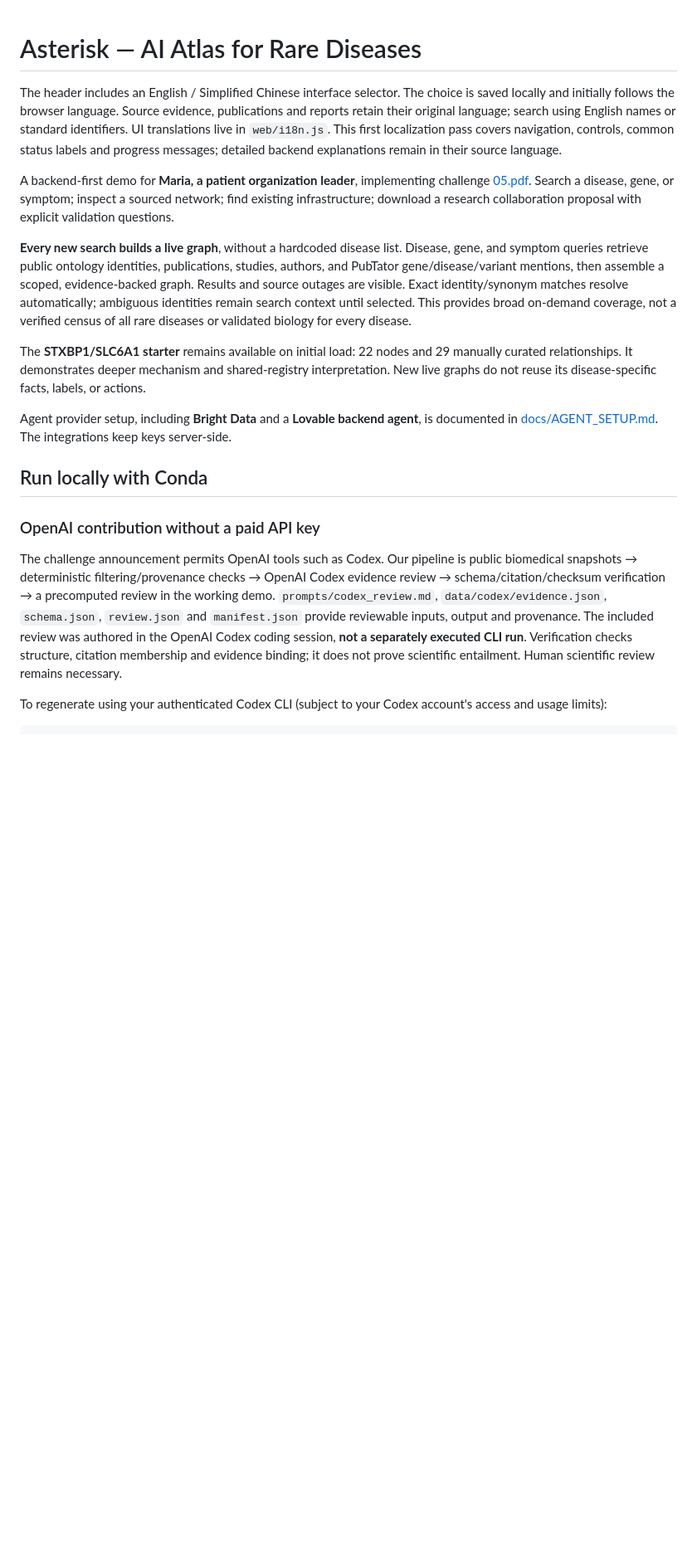
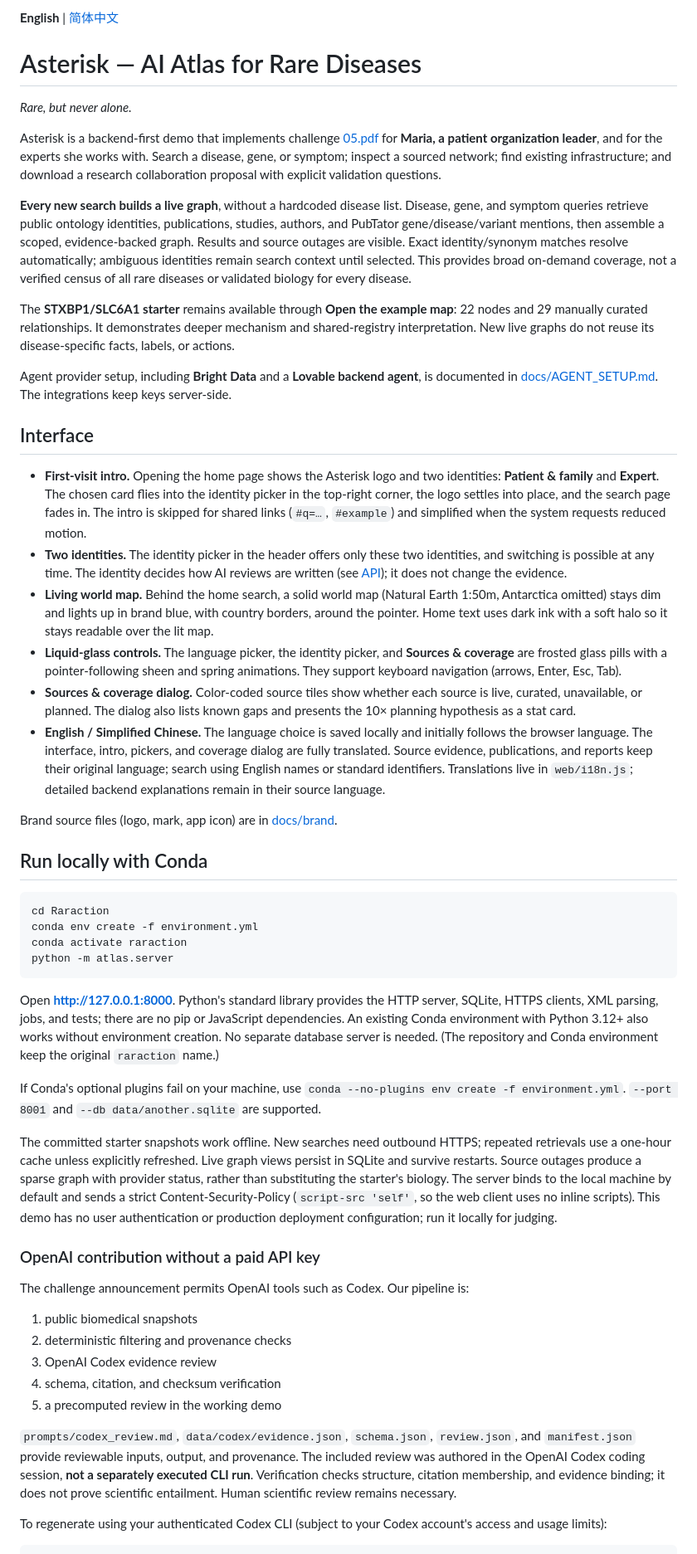
Before and after one commit to Haizhouzhou/Asterisk, a Markdown page: README.md, the part around one of its changes. Shown at 83% size. Drawn GitHub-style; blank space fills up the shorter version.

````diff
--- a/README.md
+++ b/README.md
@@ -1,20 +1,54 @@
+**English** | [简体中文](README.zh-CN.md)
+
 # Asterisk — AI Atlas for Rare Diseases
 
-The header includes an English / Simplified Chinese interface selector. The choice is saved locally and initially follows the browser language. Source evidence, publications and reports retain their original language; search using English names or standard identifiers. UI translations live in `web/i18n.js`. This first localization pass covers navigation, controls, common status labels and progress messages; detailed backend explanations remain in their source language.
+*Rare, but never alone.*
 
-A backend-first demo for **Maria, a patient organization leader**, implementing challenge [05.pdf](05.pdf). Search a disease, gene, or symptom; inspect a sourced network; find existing infrastructure; download a research collaboration proposal with explicit validation questions.
+Asterisk is a backend-first demo that implements challenge [05.pdf](05.pdf) for **Maria, a patient organization leader**, and for the experts she works with. Search a disease, gene, or symptom; inspect a sourced network; find existing infrastructure; and download a research collaboration proposal with explicit validation questions.
 
 **Every new search builds a live graph**, without a hardcoded disease list. Disease, gene, and symptom queries retrieve public ontology identities, publications, studies, authors, and PubTator gene/disease/variant mentions, then assemble a scoped, evidence-backed graph. Results and source outages are visible. Exact identity/synonym matches resolve automatically; ambiguous identities remain search context until selected. This provides broad on-demand coverage, not a verified census of all rare diseases or validated biology for every disease.
 
-The **STXBP1/SLC6A1 starter** remains available on initial load: 22 nodes and 29 manually curated relationships. It demonstrates deeper mechanism and shared-registry interpretation. New live graphs do not reuse its disease-specific facts, labels, or actions.
+The **STXBP1/SLC6A1 starter** remains available through **Open the example map**: 22 nodes and 29 manually curated relationships. It demonstrates deeper mechanism and shared-registry interpretation. New live graphs do not reuse its disease-specific facts, labels, or actions.
 
 Agent provider setup, including **Bright Data** and a **Lovable backend agent**, is documented in [docs/AGENT_SETUP.md](docs/AGENT_SETUP.md). The integrations keep keys server-side.
 
+## Interface
+
+- **First-visit intro.** Opening the home page shows the Asterisk logo and two identities: **Patient & family** and **Expert**. The chosen card flies into the identity picker in the top-right corner, the logo settles into place, and the search page fades in. The intro is skipped for shared links (`#q=…`, `#example`) and simplified when the system requests reduced motion.
+- **Two identities.** The identity picker in the header offers only these two identities, and switching is possible at any time. The identity decides how AI reviews are written (see [API](#api)); it does not change the evidence.
+- **Living world map.** Behind the home search, a solid world map (Natural Earth 1:50m, Antarctica omitted) stays dim and lights up in brand blue, with country borders, around the pointer. Home text uses dark ink with a soft halo so it stays readable over the lit map.
+- **Liquid-glass controls.** The language picker, the identity picker, and **Sources & coverage** are frosted glass pills with a pointer-following sheen and spring animations. They support keyboard navigation (arrows, Enter, Esc, Tab).
+- **Sources & coverage dialog.** Color-coded source tiles show whether each source is live, curated, unavailable, or planned. The dialog also lists known gaps and presents the 10× planning hypothesis as a stat card.
+- **English / Simplified Chinese.** The language choice is saved locally and initially follows the browser language. The interface, intro, pickers, and coverage dialog are fully translated. Source evidence, publications, and reports keep their original language; search using English names or standard identifiers. Translations live in `web/i18n.js`; detailed backend explanations remain in their source language.
+
+Brand source files (logo, mark, app icon) are in [docs/brand](docs/brand).
+
 ## Run locally with Conda
+
+```powershell
+cd Raraction
+conda env create -f environment.yml
+conda activate raraction
+python -m atlas.server
+```
+
+Open **http://127.0.0.1:8000**. Python's standard library provides the HTTP server, SQLite, HTTPS clients, XML parsing, jobs, and tests; there are no pip or JavaScript dependencies. An existing Conda environment with Python 3.12+ also works without environment creation. No separate database server is needed. (The repository and Conda environment keep the original `raraction` name.)
+
+If Conda's optional plugins fail on your machine, use `conda --no-plugins env create -f environment.yml`. `--port 8001` and `--db data/another.sqlite` are supported.
+
+The committed starter snapshots work offline. New searches need outbound HTTPS; repeated retrievals use a one-hour cache unless explicitly refreshed. Live graph views persist in SQLite and survive restarts. Source outages produce a sparse graph with provider status, rather than substituting the starter's biology. The server binds to the local machine by default and sends a strict Content-Security-Policy (`script-src 'self'`, so the web client uses no inline scripts). This demo has no user authentication or production deployment configuration; run it locally for judging.
 
 ### OpenAI contribution without a paid API key
 
-The challenge announcement permits OpenAI tools such as Codex. Our pipeline is public biomedical snapshots → deterministic filtering/provenance checks → OpenAI Codex evidence review → schema/citation/checksum verification → a precomputed review in the working demo. `prompts/codex_review.md`, `data/codex/evidence.json`, `schema.json`, `review.json` and `manifest.json` provide reviewable inputs, output and provenance. The included review was authored in the OpenAI Codex coding session, **not a separately executed CLI run**. Verification checks structure, citation membership and evidence binding; it does not prove scientific entailment. Human scientific review remains necessary.
+The challenge announcement permits OpenAI tools such as Codex. Our pipeline is:
+
+1. public biomedical snapshots
+2. deterministic filtering and provenance checks
+3. OpenAI Codex evidence review
+4. schema, citation, and checksum verification
+5. a precomputed review in the working demo
+
+`prompts/codex_review.md`, `data/codex/evidence.json`, `schema.json`, `review.json`, and `manifest.json` provide reviewable inputs, output, and provenance. The included review was authored in the OpenAI Codex coding session, **not a separately executed CLI run**. Verification checks structure, citation membership, and evidence binding; it does not prove scientific entailment. Human scientific review remains necessary.
 
 To regenerate using your authenticated Codex CLI (subject to your Codex account's access and usage limits):
 
````
Also changed, not shown: other parts of README.md (+76 -30 lines), README.zh-CN.md (added, +268 -0 lines).
